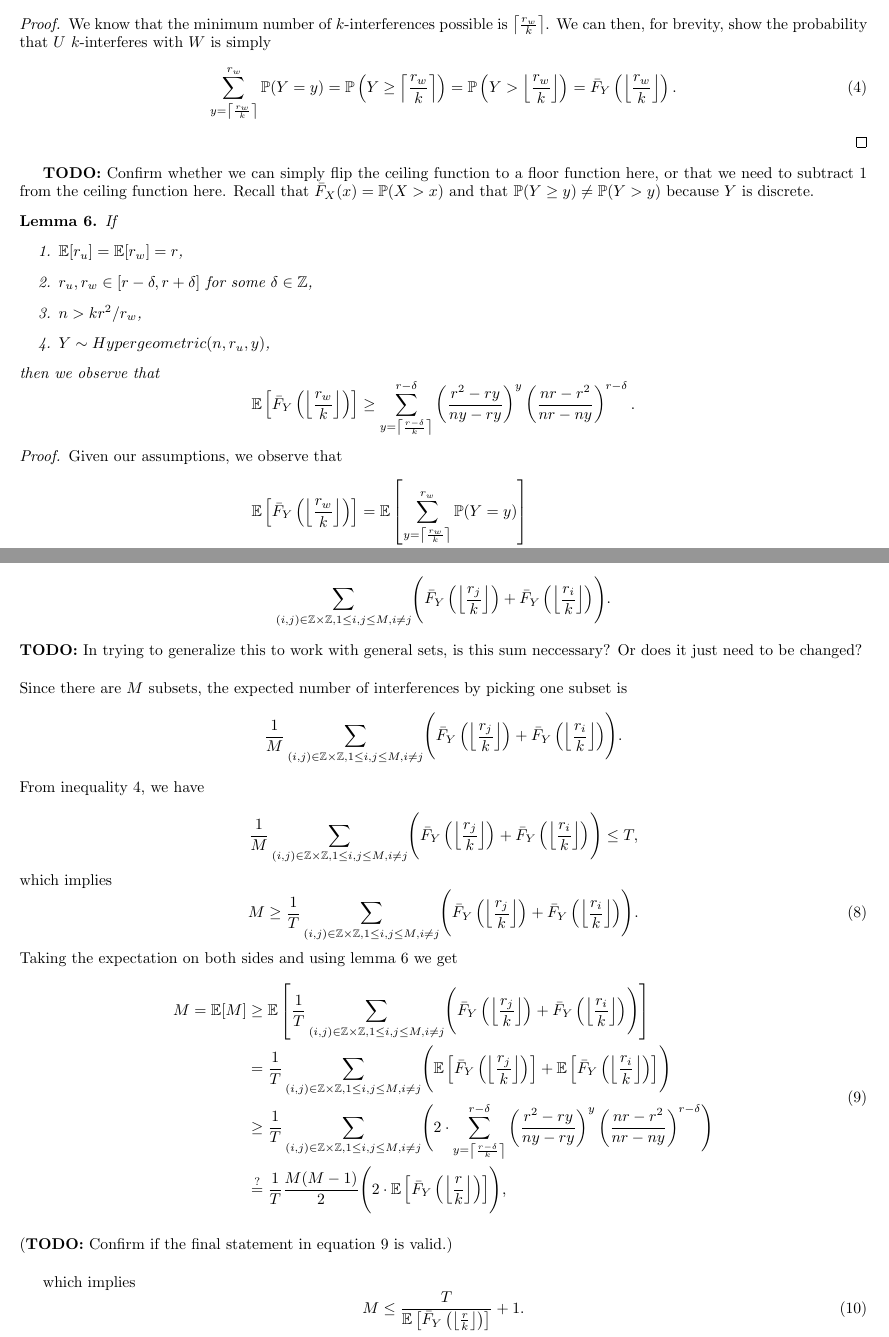
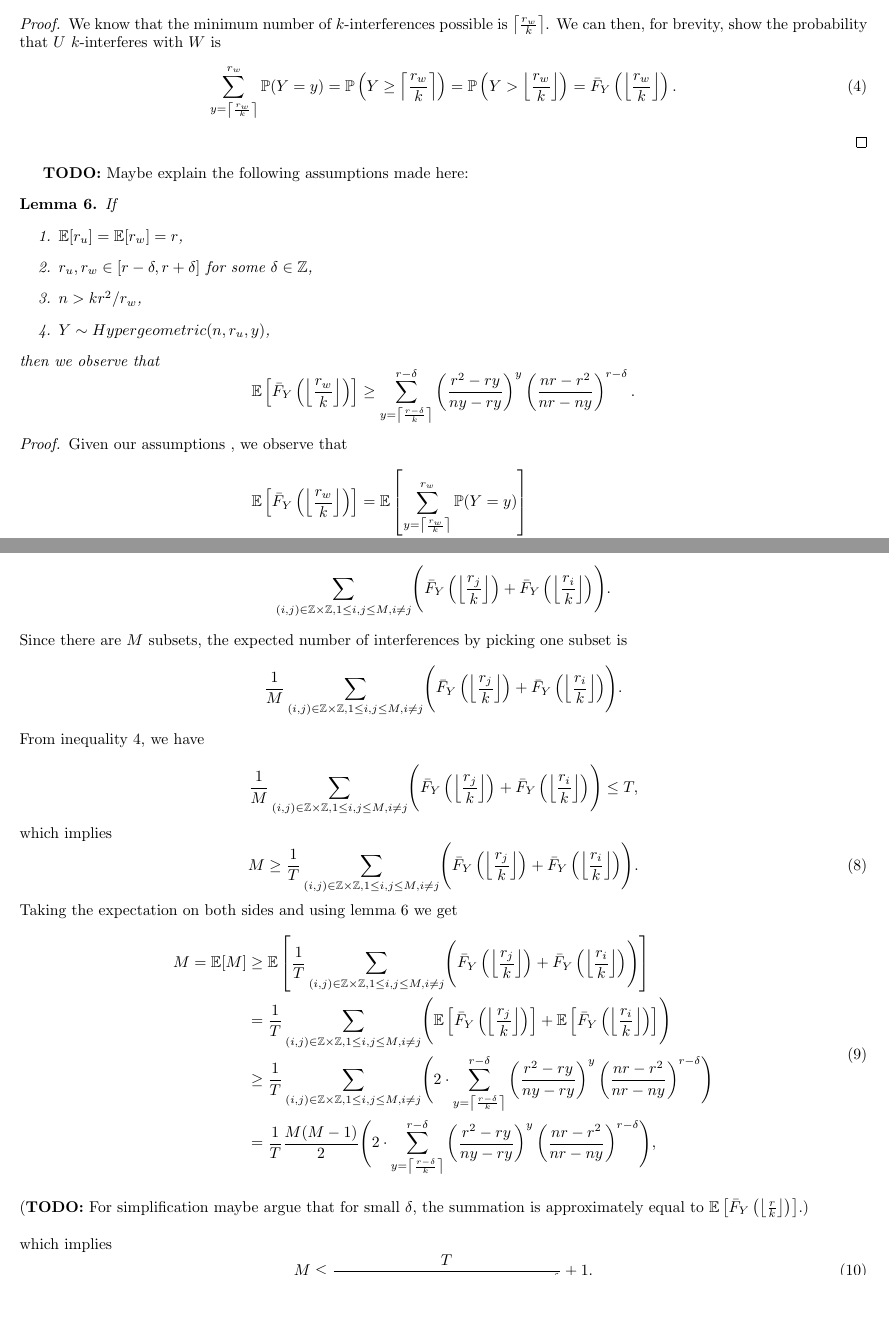
Before and after one commit to chandradeep24/Valiant, a LaTeX document (documents/capacity-proofs/set_draft.tex): two parts of pages 2 and 4 of 4, joined at a grey line, cut so that both start at the same text, the shorter picture padded with empty space. Compiled offline with pdfLaTeX.

Commit message:
updated proofs, reverted thm. 10 simplification

```diff
--- a/documents/capacity-proofs/set_draft.tex
+++ b/documents/capacity-proofs/set_draft.tex
@@ -92,14 +90,13 @@ We restrict the upper range of $k$ to $|W|$ for convenience, as beyond that all
     Given a set $V$ with $n$ items and two proper subsets $U,W$ of respective sizes $r_u,r_w$, the probability that $U$ $k$-interferes with $W$, denoted by $Y$, is the tail distribution of $Y$ at $\left\lfloor \frac{r_w}{k} \right\rfloor$, or simply $\bar{F}_Y\left(\left\lfloor \frac{r_w}{k} \right\rfloor\right)$.
 \end{lemma}
 \begin{proof}
-    We know that the minimum number of $k$-interferences possible is $\left\lceil \frac{r_w}{k} \right\rceil$. We can then, for brevity, show the probability that $U$ $k$-interferes with $W$ is simply
+    We know that the minimum number of $k$-interferences possible is $\left\lceil \frac{r_w}{k} \right\rceil$. We can then, for brevity, show the probability that $U$ $k$-interferes with $W$ is
     \begin{equation}
         \sum_{y = \left\lceil \frac{r_w}{k} \right\rceil}^{r_w} \mathbb{P}(Y=y) = \mathbb{P}\left(Y \geq \left\lceil \frac{r_w}{k} \right\rceil\right) = \mathbb{P}\left(Y > \left\lfloor \frac{r_w}{k} \right\rfloor\right) = \bar{F}_Y\left(\left\lfloor \frac{r_w}{k} \right\rfloor\right).
     \end{equation}
 \end{proof}
 
-\textbf{TODO:} Confirm whether we can simply flip the ceiling function to a floor function here, or that we need to subtract 1 from the ceiling function here. Recall that $\bar{F}_{X}(x) = \mathbb{P}(X > x)$ and that $\mathbb{P}(Y \geq y) \neq \mathbb{P}(Y > y)$ because $Y$ is discrete.
-
+\textbf{TODO:} Maybe explain the following assumptions made here:
 \begin{lemma}
     \label{lemma:tail-expectation}
         If \begin{enumerate}
@@ -210,7 +208,7 @@ The $(r,T,k)$-subset capacity of $V$ is the largest integer $M$ that satisfies i
 \begin{theorem}
     Given a set $V$ with $n$ items, the expected $(r,T,k,\delta)$-subset capacity of $V$ is
     \begin{equation*}
-        \left\lfloor \frac{T}{\mathbb{E} \left[\bar{F}_Y\left(\left\lfloor \frac{r}{k} \right\rfloor\right)\right]} + 1 \right\rfloor.
+        \left\lfloor \frac{T}{\sum_{y = \left\lceil \frac{r-\delta}{k} \right\rceil}^{r-\delta} \left(\frac{r^2 - ry}{ny-ry}\right)^{y} \left(\frac{nr-r^2}{nr-ny}\right)^{r-\delta}} + 1 \right\rfloor.
     \end{equation*}
 \end{theorem}
 
@@ -223,7 +221,6 @@ The $(r,T,k)$-subset capacity of $V$ is the largest integer $M$ that satisfies i
     $$
     \sum_{(i,j) \in \Z\times\Z, 1 \le i,j \le M, i \ne j} \Biggl( \bar{F}_Y\left(\left\lfloor \frac{r_j}{k} \right\rfloor\right) + \bar{F}_Y\left(\left\lfloor \frac{r_i}{k} \right\rfloor\right) \Biggr).
     $$
-\textbf{TODO:} In trying to generalize this to work with general sets, is this sum neccessary? Or does it just need to be changed? \\
 
 \noindent Since there are $M$ subsets, the expected number of interferences by picking one subset is
     $$
@@ -249,15 +246,16 @@ Taking the expectation on both sides and using lemma \ref{lemma:tail-expectation
            &\ge
            \frac{1}{T}\sum_{(i,j) \in \Z\times\Z, 1 \le i,j \le M, i \ne j}  \Biggl( 2 \cdot \sum_{y = \left\lceil \frac{r-\delta}{k} \right\rceil}^{r-\delta}
            \left(\frac{r^2 - ry}{ny-ry}\right)^{y} \left(\frac{nr-r^2}{nr-ny}\right)^{r-\delta}\Biggr) \\
-           &\stackrel{?}{=}\frac{1}{T} \frac{M(M-1)}{2} \Biggl( 2 \cdot \mathbb{E} \left[ \bar{F}_Y\left(\left\lfloor \frac{r}{k} \right\rfloor\right) \right]\Biggr),
+           &=\frac{1}{T} \frac{M(M-1)}{2} \Biggl( 2 \cdot \sum_{y = \left\lceil \frac{r-\delta}{k} \right\rceil}^{r-\delta}
+           \left(\frac{r^2 - ry}{ny-ry}\right)^{y} \left(\frac{nr-r^2}{nr-ny}\right)^{r-\delta}\Biggr),
     \end{split}
     \end{equation} \\
-(\textbf{TODO:} Confirm if the final statement in equation \ref{equ:cap-r-2} is valid.) \\
+(\textbf{TODO:} For simplification maybe argue that for small $\delta$, the summation is approximately equal to $\mathbb{E} \left[\bar{F}_Y\left(\left\lfloor \frac{r}{k} \right\rfloor\right)\right]$.) \\
 
-which implies
+\noindent which implies
 \begin{equation}
     \label{equ:cap-r-expected}
-    M \le \frac{T}{\mathbb{E} \left[\bar{F}_Y\left(\left\lfloor \frac{r}{k} \right\rfloor\right)\right]} + 1.
+    M \le \frac{T}{\sum_{y = \left\lceil \frac{r-\delta}{k} \right\rceil}^{r-\delta} \left(\frac{r^2 - ry}{ny-ry}\right)^{y} \left(\frac{nr-r^2}{nr-ny}\right)^{r-\delta}} + 1.
 \end{equation}
 The expected $(r,T,k,\delta)$-subset capacity of $V$ is the largest integer that satisfies inequality \ref{equ:cap-r-expected}.
 
```
Also changed, not shown: documents/capacity-proofs/set_draft.pdf, documents/capacity-proofs/set_draft.tex (11 more changed lines).
